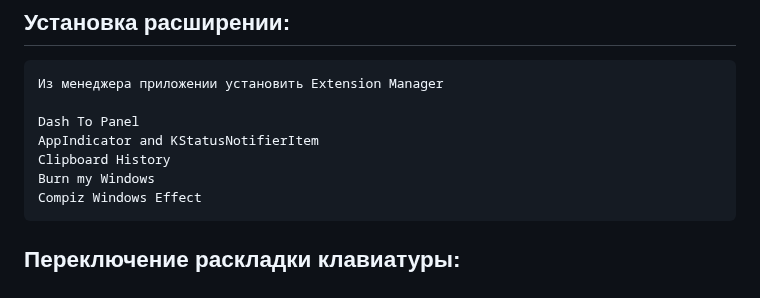
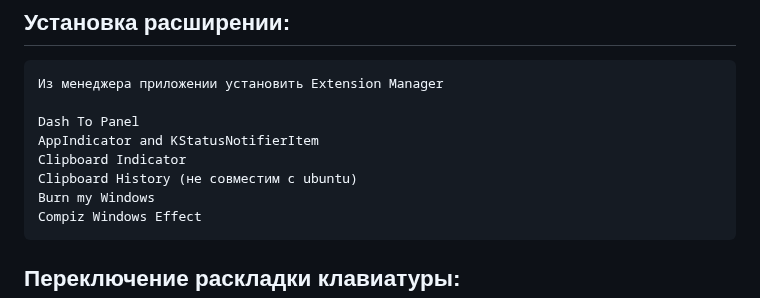
Before and after one commit to Doszhan-M/Instructions, a Markdown page: Linux/Debian12.md, the part around the change. Rendered like a GitHub page.

````diff
--- a/Linux/Debian12.md
+++ b/Linux/Debian12.md
@@ -47,7 +47,8 @@ flatpak install org.telegram.desktop
 
 Dash To Panel
 AppIndicator and KStatusNotifierItem
-Clipboard History
+Clipboard Indicator
+Clipboard History (не совместим с ubuntu)
 Burn my Windows
 Compiz Windows Effect
 ```
````
